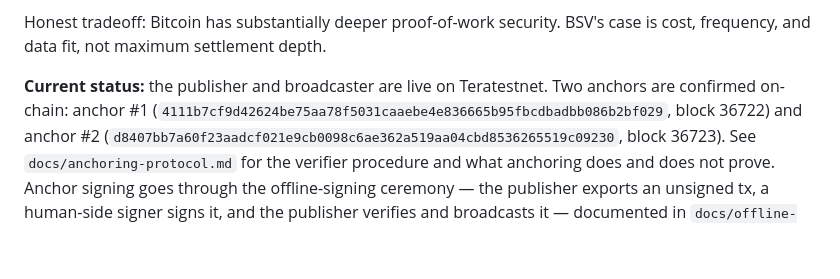
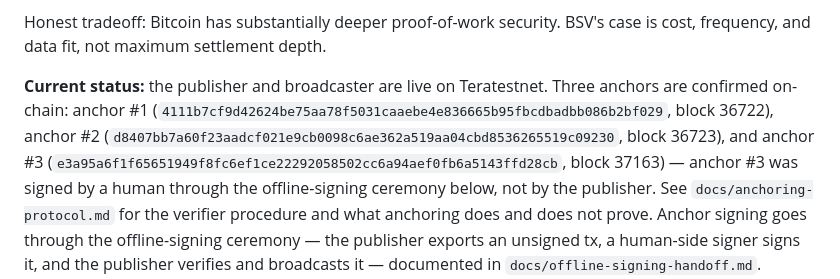
Before and after one commit to RobGanon/bsv-ai-security, a Markdown page: README.md, the part around the change. GitHub-like rendering; blank space fills up the shorter version.

Commit message:
docs: record anchor #3 (human-signed ceremony anchor) in README + REVIEW.md

```diff
--- a/README.md
+++ b/README.md
@@ -106,11 +106,15 @@ security. BSV's case is cost, frequency, and data fit, not
 maximum settlement depth.
 
 **Current status:** the publisher and broadcaster are live on
-Teratestnet. Two anchors are confirmed on-chain: anchor #1
+Teratestnet. Three anchors are confirmed on-chain: anchor #1
 (`4111b7cf9d42624be75aa78f5031caaebe4e836665b95fbcdbadbb086b2bf029`,
-block 36722) and anchor #2
+block 36722), anchor #2
 (`d8407bb7a60f23aadcf021e9cb0098c6ae362a519aa04cbd8536265519c09230`,
-block 36723). See `docs/anchoring-protocol.md` for the verifier
+block 36723), and anchor #3
+(`e3a95a6f1f65651949f8fc6ef1ce22292058502cc6a94aef0fb6a5143ffd28cb`,
+block 37163) — anchor #3 was signed by a human through the
+offline-signing ceremony below, not by the publisher. See
+`docs/anchoring-protocol.md` for the verifier
 procedure and what anchoring does and does not prove. Anchor signing
 goes through the offline-signing ceremony — the publisher exports an
 unsigned tx, a human-side signer signs it, and the publisher verifies
```
Also changed, not shown: REVIEW.md (+4 -0 lines).
